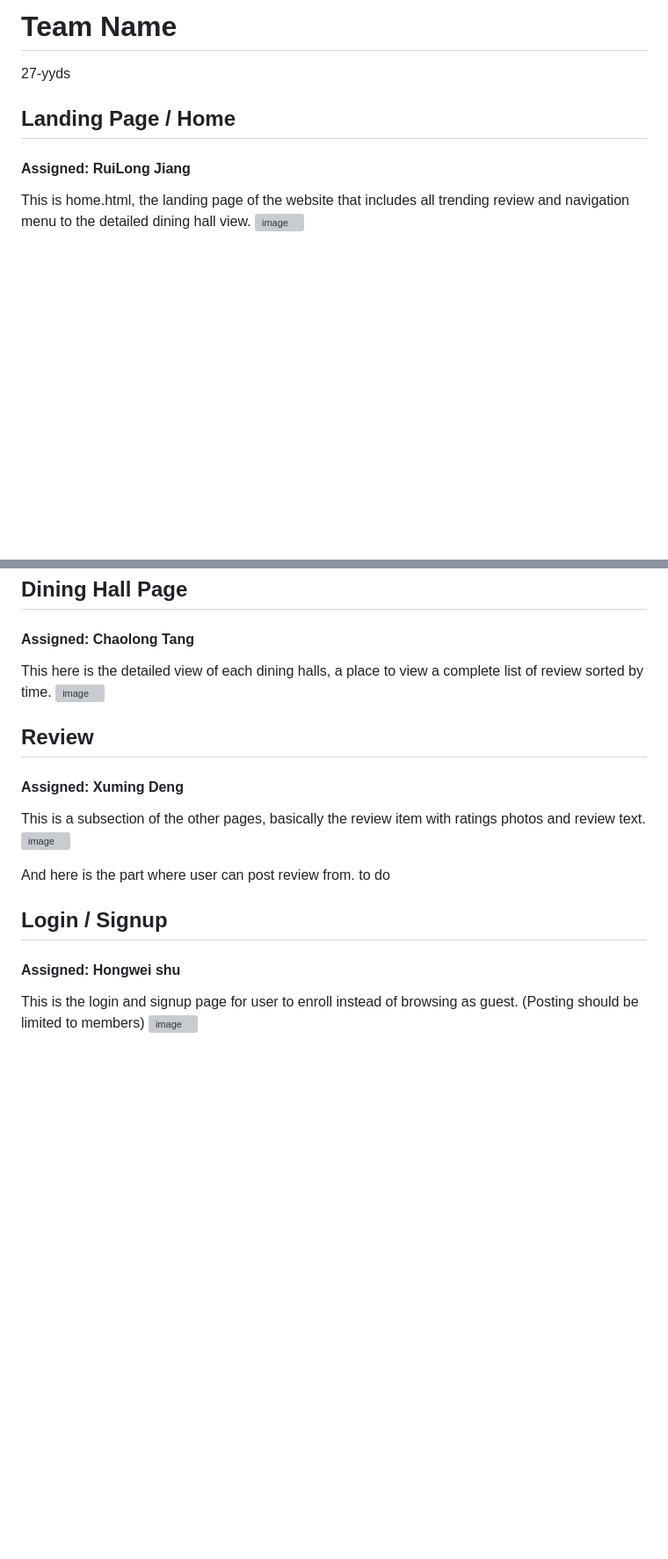
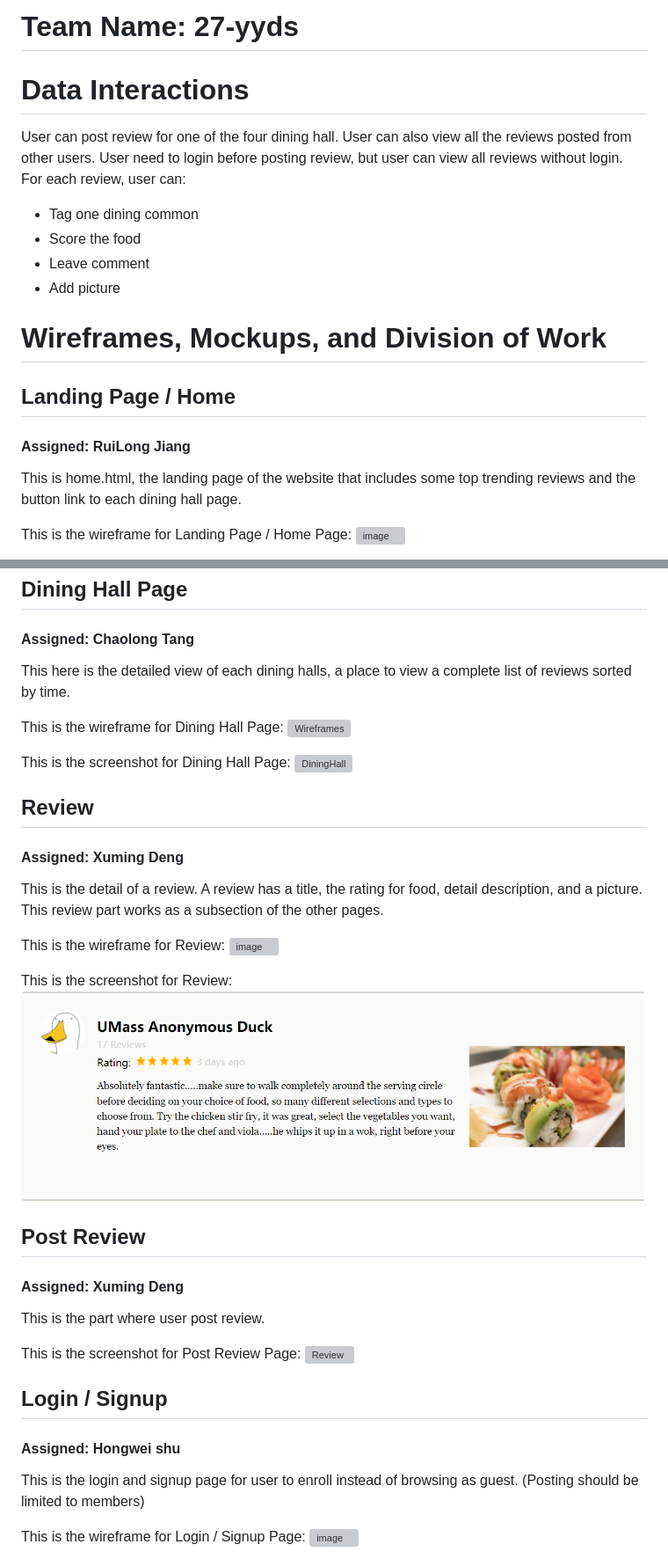
Before and after one commit to alextangchao/cs326-final-stdj, a Markdown page: docs/milestone1.md, 2 parts joined by grey strips. Shown: that part at 88% size. GitHub-like rendering; pictures changed too: docs/img/review.png (added); blank space fills up the shorter version; grey boxes are pictures that could not be loaded.

Commit message:
add screenshot and Data Interactions for milestone 1

```diff
--- a/docs/milestone1.md
+++ b/docs/milestone1.md
@@ -1,7 +1,20 @@
-# Team Name
-27-yyds
+# Team Name: 27-yyds
 
+# Data Interactions
+User can post review for one of the four dining hall.
+User can also view all the reviews posted from other users.
+User need to login before posting review, but user can view all reviews without login.
+For each review, user can:
+- Tag one dining common
+- Score the food
+- Leave comment
+- Add picture
+
+
+# Wireframes, Mockups, and Division of Work
 ## Landing Page / Home
 #### Assigned: RuiLong Jiang
-This is home.html, the landing page of the website that includes all trending review and navigation menu to the detailed dining hall view.
+This is home.html, the landing page of the website that includes some top trending reviews and the button link to each dining hall page.
+
+This is the wireframe for Landing Page / Home Page:
 ![image](https://user-images.githubusercontent.com/29332774/160207587-f6fb210b-399b-4973-8c2a-c73ea19e741d.png)
@@ -8,18 +24,36 @@ This is home.html, the landing page of the website that includes all trending re
 
 ## Dining Hall Page
 #### Assigned: Chaolong Tang
-This here is the detailed view of each dining halls, a place to view a complete list of review sorted by time.
-![image](https://user-images.githubusercontent.com/29332774/160207689-294d7a72-0c23-4b42-a7b9-b0062df3dfa3.png)
+This here is the detailed view of each dining halls, a place to view a complete list of reviews sorted by time.
+
+This is the wireframe for Dining Hall Page:
+![Wireframes](https://user-images.githubusercontent.com/29332774/160207689-294d7a72-0c23-4b42-a7b9-b0062df3dfa3.png)
+
+This is the screenshot for Dining Hall Page:
+![DiningHall](./img/diningHall.png)
 
 ## Review
 #### Assigned: Xuming Deng
-This is a subsection of the other pages, basically the review item with ratings photos and review text.
+<!-- This is a subsection of the other pages, basically the review item with ratings photos and review text. -->
+
+This is the detail of a review. A review has a title, the rating for food, detail description, and a picture. This review part works as a subsection of the other pages.
+
+This is the wireframe for Review:
 ![image](https://user-images.githubusercontent.com/29332774/160207709-ee6e8bdf-5834-40e7-b208-52ace6c71950.png)
 
-And here is the part where user can post review from.
-to do
+This is the screenshot for Review:
+![Review](./img/review.png)
+
+## Post Review
+#### Assigned: Xuming Deng
+This is the part where user post review.
+
+This is the screenshot for Post Review Page:
+![Review](./img/postReview.png)
 
 ## Login / Signup
 #### Assigned: Hongwei shu
 This is the login and signup page for user to enroll instead of browsing as guest. (Posting should be limited to members)
+
+This is the wireframe for Login / Signup Page:
 ![image](https://user-images.githubusercontent.com/29332774/160207722-442432a8-e6d8-4f44-a3fc-1faa62f78823.png)
```
Also changed, not shown: other parts of docs/milestone1.md (+7 -0 lines), 5 other files.
